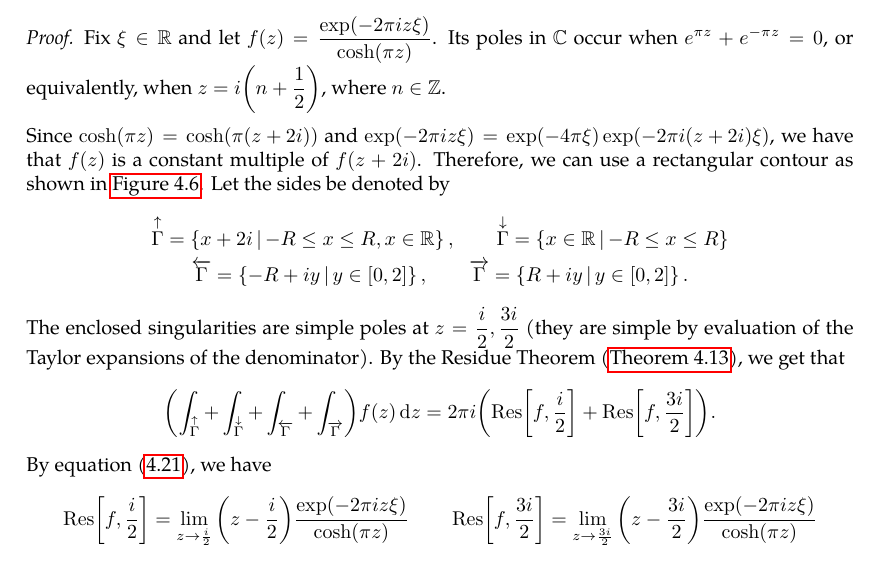
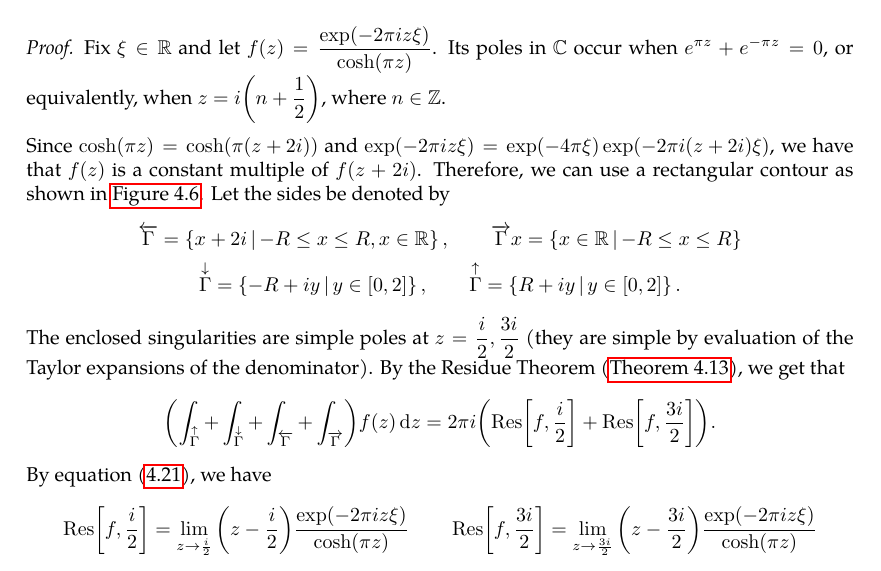
Before and after one commit to slipperking/complex-analysis-latex, a LaTeX document (main.tex): part of page 103 of 107, cut so that both start at the same text. Compiled offline with pdfLaTeX.

Commit message:
overleaf_to_git (Fri Jul 11 00:43:59 2025 -0700): update main.tex from r17509 to r17510

```diff
--- a/main.tex
+++ b/main.tex
@@ -2602,8 +2602,8 @@ Residues are extremely important as they allow for simple evaluation of definite
         \caption{A rectangular contour with orientation marked.}\label{fig:rectangularcontour}
     \end{figure}Since \(\cosh(\pi z)=\cosh(\pi(z+2i))\) and \(\exp(-2\pi iz\xi)=\exp(-4\pi\xi)\exp(-2\pi i(z+2i)\xi)\), we have that \(f(z)\) is a constant multiple of \(f(z+2i)\). Therefore, we can use a rectangular contour as shown in \autoref{fig:rectangularcontour}. Let the sides be denoted by
     \begin{gather*}
-        \overset{\uparrow}{\Gamma}=\cbraces{x+2i}{-R\leq x\leq R,x\in\mathbb{R}},\qquad\overset{\downarrow}{\Gamma}=\cbraces{x\in\mathbb{R}}{-R\leq x\leq R}\\
-        \overleftarrow{\Gamma}=\cbraces{-R+iy}{y\in[0,2]},\qquad\overrightarrow{\Gamma}=\cbraces{R+iy}{y\in[0,2]}.
+        \overleftarrow{\Gamma}=\cbraces{x+2i}{-R\leq x\leq R,x\in\mathbb{R}},\qquad\overrightarrow{\Gamma}x=\cbraces{x\in\mathbb{R}}{-R\leq x\leq R}\\
+        \overset{\downarrow}{\Gamma}=\cbraces{-R+iy}{y\in[0,2]},\qquad\overset{\uparrow}{\Gamma}=\cbraces{R+iy}{y\in[0,2]}.
     \end{gather*}
     The enclosed singularities are simple poles at \(z=\frac{i}{2},\frac{3i}{2}\) (they are simple by evaluation of the Taylor expansions of the denominator). By the Residue Theorem (\autoref{thm:residuethm}), we get that \[\qty(\int_{\overset{\uparrow}{\Gamma}}+\int_{\overset{\downarrow}{\Gamma}}+\int_{\overleftarrow{\Gamma}}+\int_{\overrightarrow{\Gamma}})f(z)\ddz=2\pi i\qty(\Res[f,\frac{i}{2}]+\Res[f,\frac{3i}{2}]).\]
     By equation~\eqref{eq:residueatpole}, we have \[\Res[f,\frac{i}{2}]=\lim_{z\to\frac{i}{2}}\qty(z-\frac{i}{2})\frac{\exp(-2\pi iz\xi)}{\cosh(\pi z)}\qquad\Res[f,\frac{3i}{2}]=\lim_{z\to\frac{3i}{2}}\qty(z-\frac{3i}{2})\frac{\exp(-2\pi iz\xi)}{\cosh(\pi z)}\]
```
